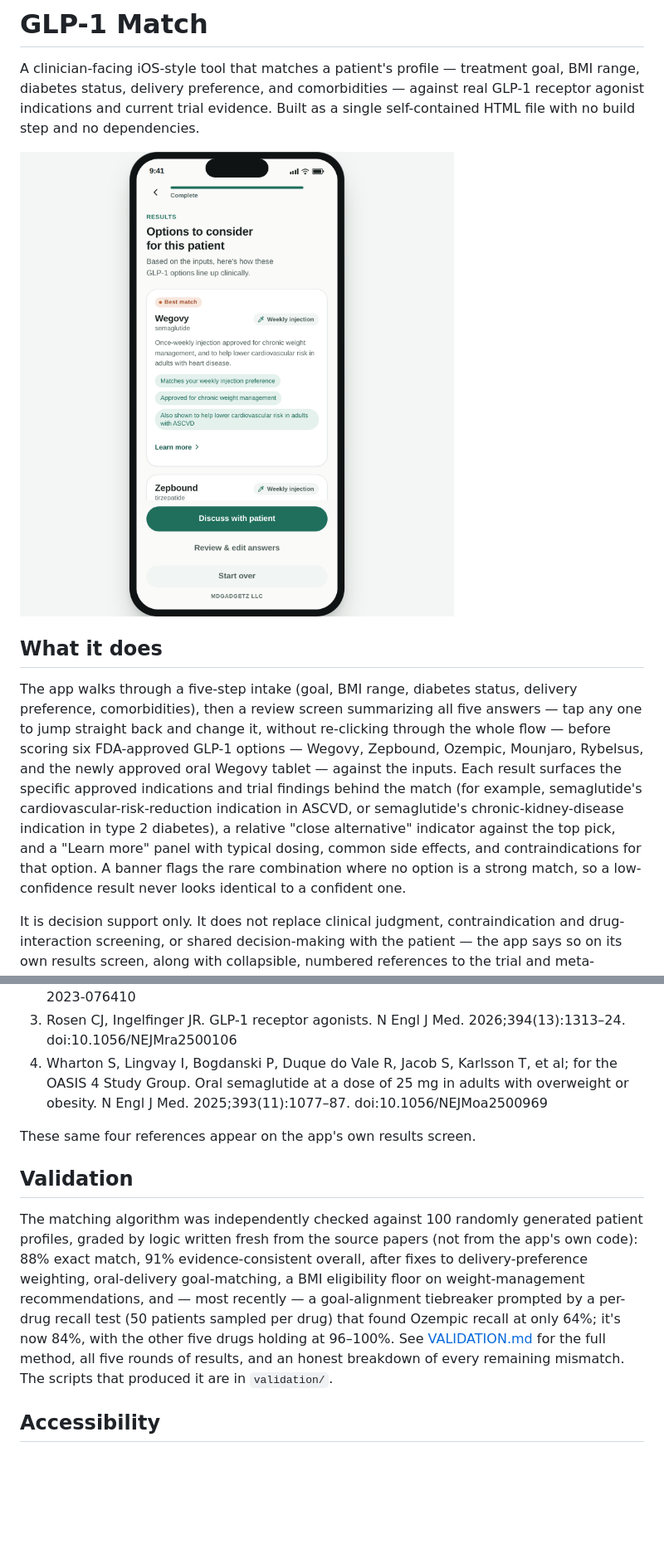
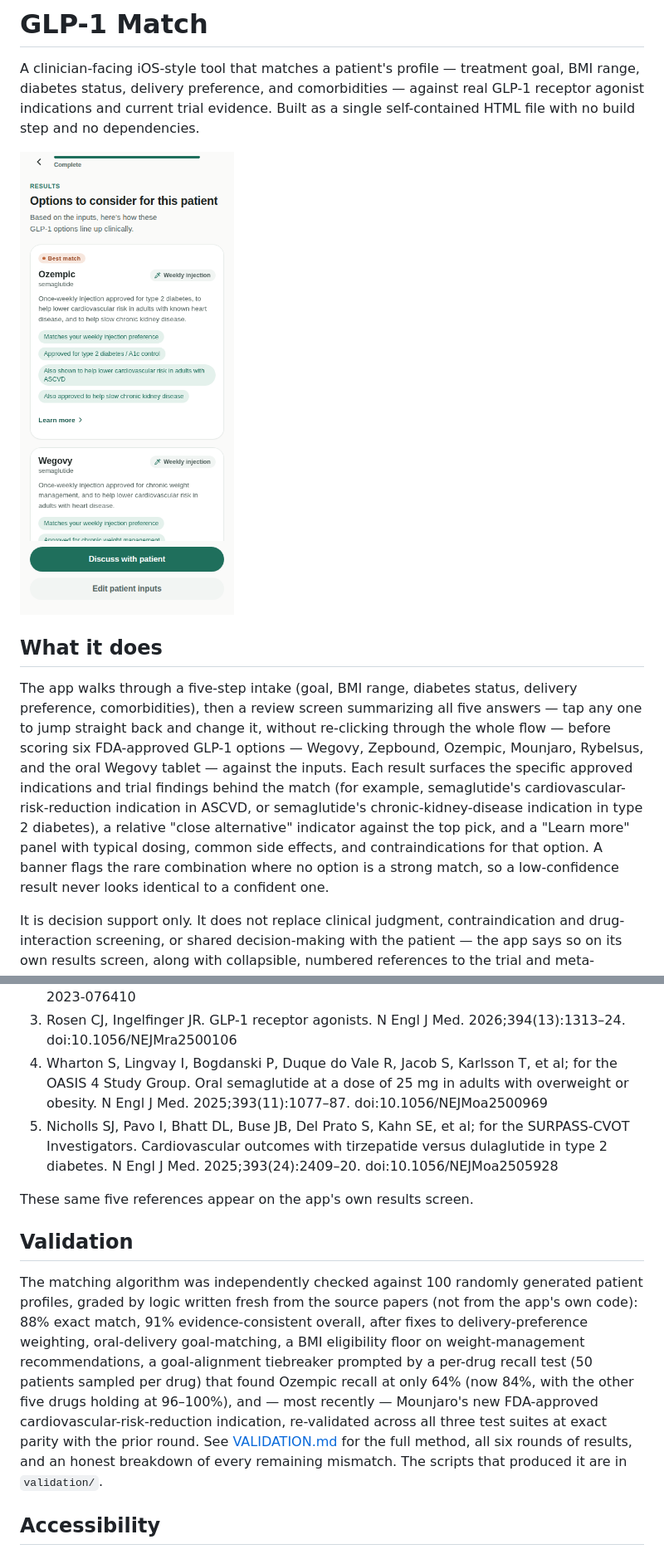
Before and after one commit to LorenzoJapan/GLP-Agonist-App, a Markdown page: README.md, 2 parts joined by grey strips. Shown at 83% size. Drawn GitHub-style; pictures changed too: docs/screenshot.png; blank space fills up the shorter version.

```diff
--- a/README.md
+++ b/README.md
@@ -6,7 +6,7 @@ A clinician-facing iOS-style tool that matches a patient's profile — treatment
 
 ## What it does
 
-The app walks through a five-step intake (goal, BMI range, diabetes status, delivery preference, comorbidities), then a review screen summarizing all five answers — tap any one to jump straight back and change it, without re-clicking through the whole flow — before scoring six FDA-approved GLP-1 options — Wegovy, Zepbound, Ozempic, Mounjaro, Rybelsus, and the newly approved oral Wegovy tablet — against the inputs. Each result surfaces the specific approved indications and trial findings behind the match (for example, semaglutide's cardiovascular-risk-reduction indication in ASCVD, or semaglutide's chronic-kidney-disease indication in type 2 diabetes), a relative "close alternative" indicator against the top pick, and a "Learn more" panel with typical dosing, common side effects, and contraindications for that option. A banner flags the rare combination where no option is a strong match, so a low-confidence result never looks identical to a confident one.
+The app walks through a five-step intake (goal, BMI range, diabetes status, delivery preference, comorbidities), then a review screen summarizing all five answers — tap any one to jump straight back and change it, without re-clicking through the whole flow — before scoring six FDA-approved GLP-1 options — Wegovy, Zepbound, Ozempic, Mounjaro, Rybelsus, and the oral Wegovy tablet — against the inputs. Each result surfaces the specific approved indications and trial findings behind the match (for example, semaglutide's cardiovascular-risk-reduction indication in ASCVD, or semaglutide's chronic-kidney-disease indication in type 2 diabetes), a relative "close alternative" indicator against the top pick, and a "Learn more" panel with typical dosing, common side effects, and contraindications for that option. A banner flags the rare combination where no option is a strong match, so a low-confidence result never looks identical to a confident one.
 
 It is decision support only. It does not replace clinical judgment, contraindication and drug-interaction screening, or shared decision-making with the patient — the app says so on its own results screen, along with collapsible, numbered references to the trial and meta-analysis literature it draws on.
 
@@ -50,12 +50,13 @@ The matching logic and indication text are grounded in four sources:
 2. Yao H, Zhang A, Li D, Wu Y, Wang CZ, Wan JY, et al. Comparative effectiveness of GLP-1 receptor agonists on glycaemic control, body weight, and lipid profile for type 2 diabetes: systematic review and network meta-analysis. BMJ. 2024;384:e076410. doi:10.1136/bmj-2023-076410
 3. Rosen CJ, Ingelfinger JR. GLP-1 receptor agonists. N Engl J Med. 2026;394(13):1313–24. doi:10.1056/NEJMra2500106
 4. Wharton S, Lingvay I, Bogdanski P, Duque do Vale R, Jacob S, Karlsson T, et al; for the OASIS 4 Study Group. Oral semaglutide at a dose of 25 mg in adults with overweight or obesity. N Engl J Med. 2025;393(11):1077–87. doi:10.1056/NEJMoa2500969
+5. Nicholls SJ, Pavo I, Bhatt DL, Buse JB, Del Prato S, Kahn SE, et al; for the SURPASS-CVOT Investigators. Cardiovascular outcomes with tirzepatide versus dulaglutide in type 2 diabetes. N Engl J Med. 2025;393(24):2409–20. doi:10.1056/NEJMoa2505928
 
-These same four references appear on the app's own results screen.
+These same five references appear on the app's own results screen.
 
 ## Validation
 
-The matching algorithm was independently checked against 100 randomly generated patient profiles, graded by logic written fresh from the source papers (not from the app's own code): 88% exact match, 91% evidence-consistent overall, after fixes to delivery-preference weighting, oral-delivery goal-matching, a BMI eligibility floor on weight-management recommendations, and — most recently — a goal-alignment tiebreaker prompted by a per-drug recall test (50 patients sampled per drug) that found Ozempic recall at only 64%; it's now 84%, with the other five drugs holding at 96–100%. See [VALIDATION.md](VALIDATION.md) for the full method, all five rounds of results, and an honest breakdown of every remaining mismatch. The scripts that produced it are in `validation/`.
+The matching algorithm was independently checked against 100 randomly generated patient profiles, graded by logic written fresh from the source papers (not from the app's own code): 88% exact match, 91% evidence-consistent overall, after fixes to delivery-preference weighting, oral-delivery goal-matching, a BMI eligibility floor on weight-management recommendations, a goal-alignment tiebreaker prompted by a per-drug recall test (50 patients sampled per drug) that found Ozempic recall at only 64% (now 84%, with the other five drugs holding at 96–100%), and — most recently — Mounjaro's new FDA-approved cardiovascular-risk-reduction indication, re-validated across all three test suites at exact parity with the prior round. See [VALIDATION.md](VALIDATION.md) for the full method, all six rounds of results, and an honest breakdown of every remaining mismatch. The scripts that produced it are in `validation/`.
 
 ## Accessibility
 
```
Also changed, not shown: other parts of README.md (+1 -3 lines), VALIDATION.md (+15 -5 lines), 3 other files.
